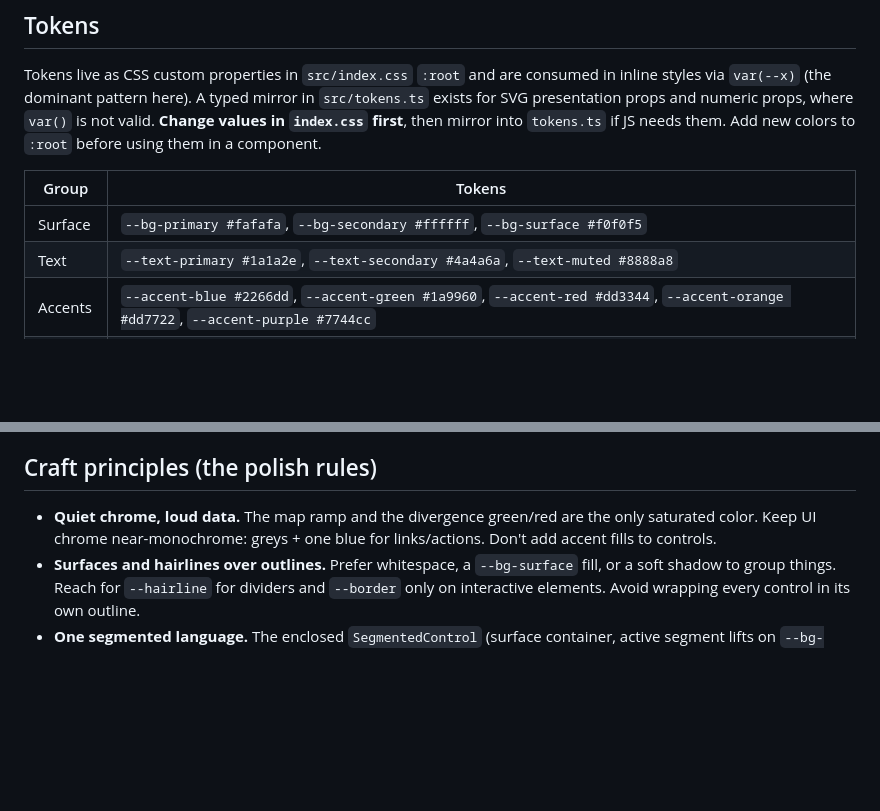
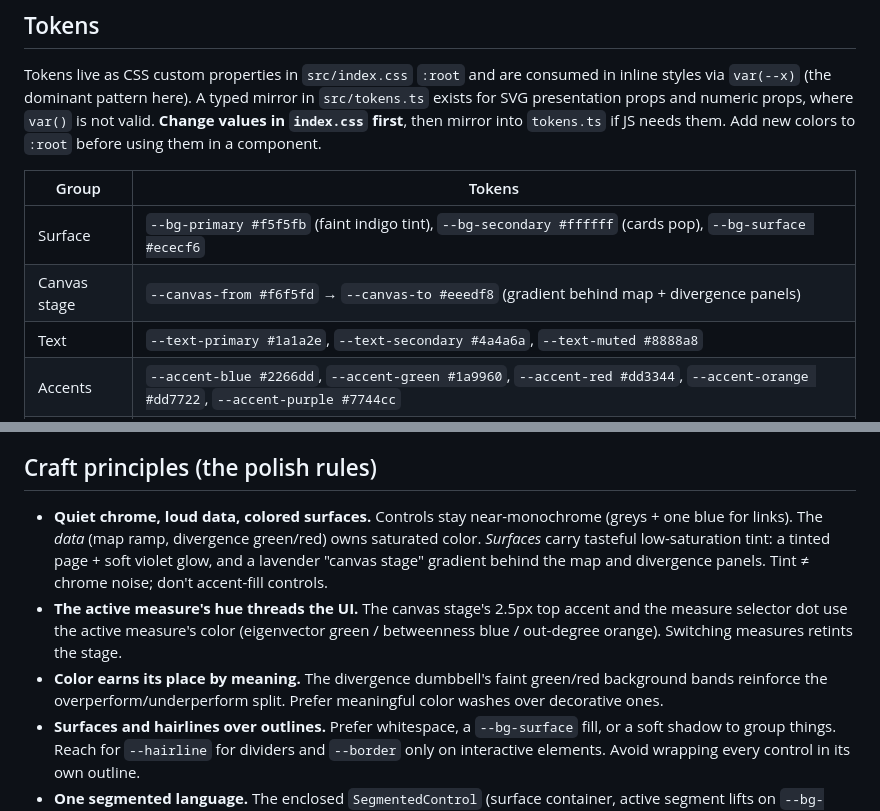
Before and after one commit to rsthornton/us-trade-centrality, a Markdown page: web/DESIGN.md, 2 parts joined by grey strips. Rendered like a GitHub page; blank space fills up the shorter version.

Commit message:
docs(web): document tinted surfaces + measure-hue threading in DESIGN.md
🤖 Generated with [Claude Code](https://claude.com/claude-code)

Co-Authored-By: Claude <noreply@anthropic.com>

```diff
--- a/web/DESIGN.md
+++ b/web/DESIGN.md
@@ -25,7 +25,8 @@ before using them in a component.
 
 | Group | Tokens |
 |---|---|
-| Surface | `--bg-primary #fafafa`, `--bg-secondary #ffffff`, `--bg-surface #f0f0f5` |
+| Surface | `--bg-primary #f5f5fb` (faint indigo tint), `--bg-secondary #ffffff` (cards pop), `--bg-surface #ececf6` |
+| Canvas stage | `--canvas-from #f6f5fd` → `--canvas-to #eeedf8` (gradient behind map + divergence panels) |
 | Text | `--text-primary #1a1a2e`, `--text-secondary #4a4a6a`, `--text-muted #8888a8` |
 | Accents | `--accent-blue #2266dd`, `--accent-green #1a9960`, `--accent-red #dd3344`, `--accent-orange #dd7722`, `--accent-purple #7744cc` |
 | Borders | `--border #e4e1ec` (interactive elements), `--hairline #eeecf3` (faint dividers) |
@@ -82,9 +83,15 @@ the measure + commodity controls.
 
 ## Craft principles (the polish rules)
 
-- **Quiet chrome, loud data.** The map ramp and the divergence green/red are the only saturated
-  color. Keep UI chrome near-monochrome: greys + one blue for links/actions. Don't add accent fills
-  to controls.
+- **Quiet chrome, loud data, colored surfaces.** Controls stay near-monochrome (greys + one blue
+  for links). The *data* (map ramp, divergence green/red) owns saturated color. *Surfaces* carry
+  tasteful low-saturation tint: a tinted page + soft violet glow, and a lavender "canvas stage"
+  gradient behind the map and divergence panels. Tint ≠ chrome noise; don't accent-fill controls.
+- **The active measure's hue threads the UI.** The canvas stage's 2.5px top accent and the measure
+  selector dot use the active measure's color (eigenvector green / betweenness blue / out-degree
+  orange). Switching measures retints the stage.
+- **Color earns its place by meaning.** The divergence dumbbell's faint green/red background bands
+  reinforce the overperform/underperform split. Prefer meaningful color washes over decorative ones.
 - **Surfaces and hairlines over outlines.** Prefer whitespace, a `--bg-surface` fill, or a soft
   shadow to group things. Reach for `--hairline` for dividers and `--border` only on interactive
   elements. Avoid wrapping every control in its own outline.
```
